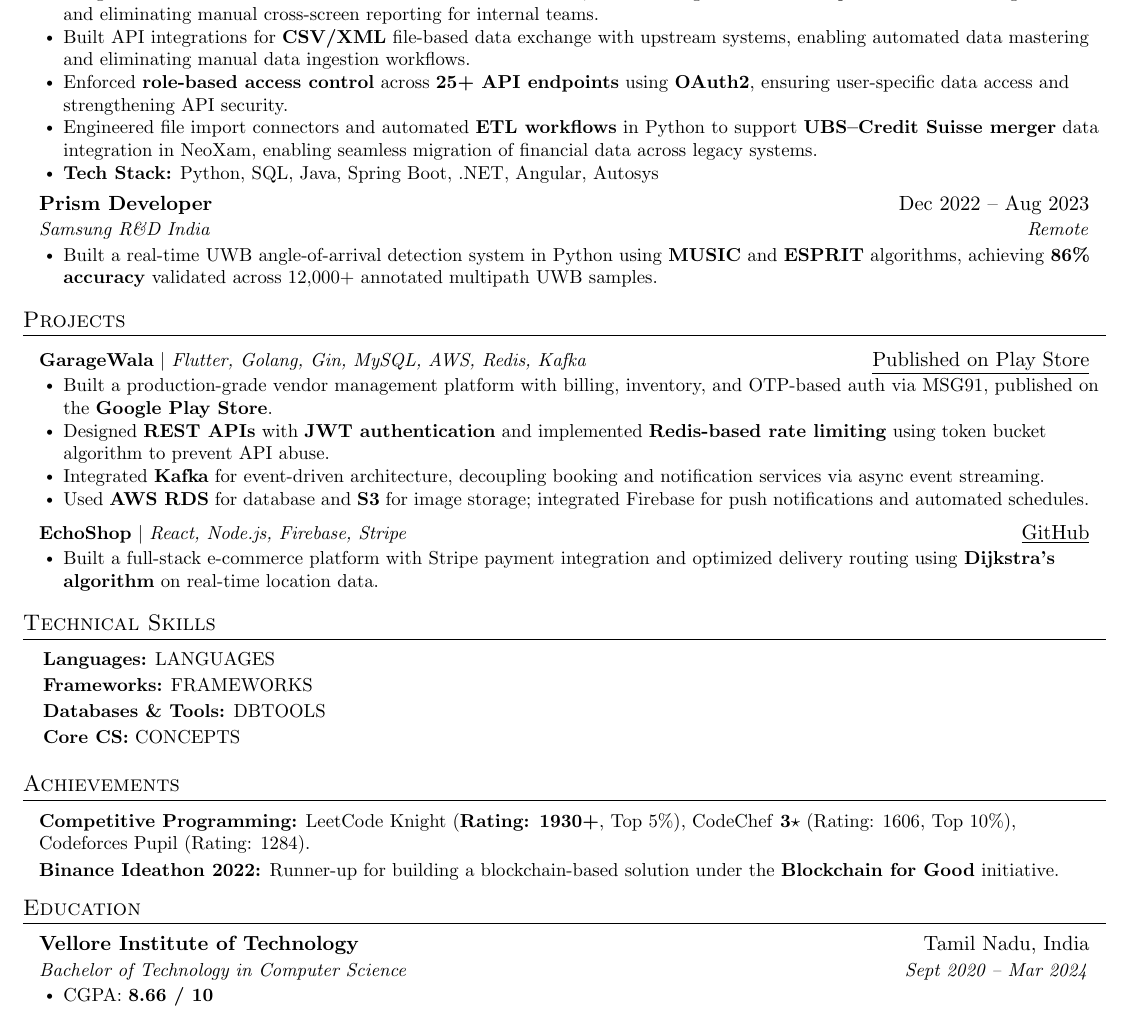
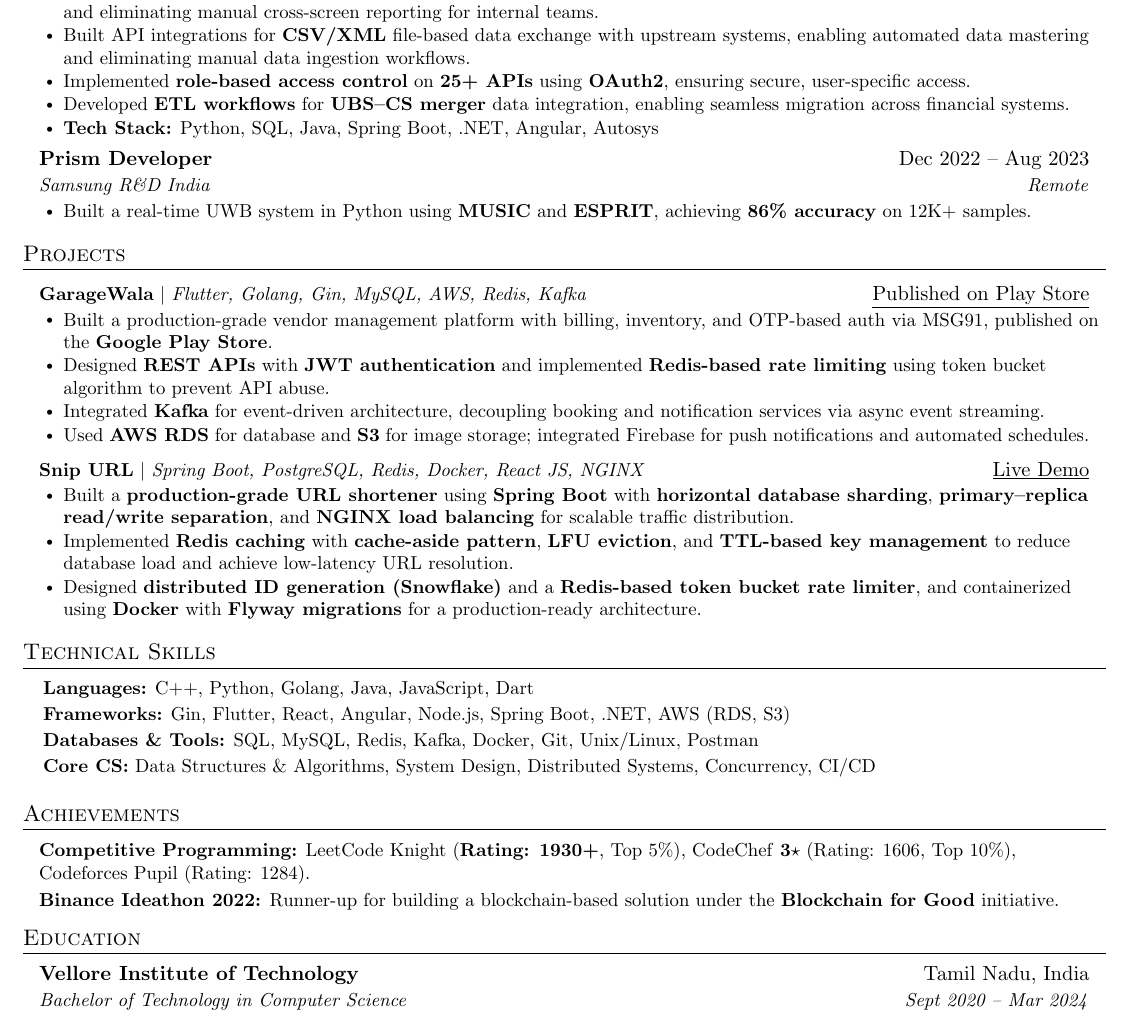
Before and after one commit to MeetSinojia/linkedin_job_scraper_flask, a LaTeX CV (resume_template.tex): part of the page, cut so that both start at the same text. Compiled offline with pdfLaTeX.

Commit message:
Update resume_template.tex

```diff
--- a/resume_template.tex
+++ b/resume_template.tex
@@ -113,16 +113,16 @@
       \resumeItem{Optimized DQC pipelines processing \textbf{100GB+/month} by vectorizing operations with \textbf{NumPy} and \textbf{Pandas}, reducing processing time by \textbf{40\%} and improving pipeline reliability for downstream workflows.}
       \resumeItem{Integrated backend APIs with React-based internal dashboards, consolidating data from multiple sources into a single view and eliminating manual cross-screen reporting for internal teams.}
 \resumeItem{Built API integrations for \textbf{CSV/XML} file-based data exchange with upstream systems, enabling automated data mastering and eliminating manual data ingestion workflows.}
-      \resumeItem{Enforced \textbf{role-based access control} across \textbf{25+ API endpoints} using \textbf{OAuth2}, ensuring user-specific data access and strengthening API security.}
-      \resumeItem{Engineered file import connectors and automated \textbf{ETL workflows} in Python to support \textbf{UBS--Credit Suisse merger} data integration in NeoXam, enabling seamless migration of financial data across legacy systems.}
+      \resumeItem{Implemented \textbf{role-based access control} on \textbf{25+ APIs} using \textbf{OAuth2}, ensuring secure, user-specific access.}
+      \resumeItem{Developed \textbf{ETL workflows} for \textbf{UBS--CS merger} data integration, enabling seamless migration across financial systems.}
       \resumeItem{\textbf{Tech Stack:} Python, SQL, Java, Spring Boot, .NET, Angular, Autosys}
     \resumeItemListEnd
 
 \resumeSubheading
     {Prism Developer}{Dec 2022 -- Aug 2023}
     {Samsung R\&D India}{Remote}
-    \resumeItemListStart
-      \resumeItem{Built a real-time UWB angle-of-arrival detection system in Python using \textbf{MUSIC} and \textbf{ESPRIT} algorithms, achieving \textbf{86\% accuracy} validated across 12,000+ annotated multipath UWB samples.}
+     \resumeItemListStart
+     \resumeItem{Built a real-time UWB system in Python using \textbf{MUSIC} and \textbf{ESPRIT}, achieving \textbf{86\% accuracy} on 12K+ samples.}
     \resumeItemListEnd
 
 \resumeSubHeadingListEnd
@@ -141,12 +141,13 @@
 \resumeItem{Used \textbf{AWS RDS} for database and \textbf{S3} for image storage; integrated Firebase for push notifications and automated schedules.}
 \resumeItemListEnd
 \resumeProjectHeading
-{\textbf{EchoShop} $|$ \emph{React, Node.js, Firebase, Stripe}}
-{\href{https://github.com/MeetSinojia/EchoShop}{\underline{GitHub}}}
+{\textbf{Snip URL} $|$ \emph{Spring Boot, PostgreSQL, Redis, Docker, React JS, NGINX}}
+{\href{https://snipurl-itsmeet.vercel.app/}{\underline{Live Demo}}}
 \resumeItemListStart
-  \resumeItem{Built a full-stack e-commerce platform with Stripe payment integration and optimized delivery routing using \textbf{Dijkstra's algorithm} on real-time location data.}
+  \resumeItem{Built a \textbf{production-grade URL shortener} using \textbf{Spring Boot} with \textbf{horizontal database sharding}, \textbf{primary–replica read/write separation}, and \textbf{NGINX load balancing} for scalable traffic distribution.}
+  \resumeItem{Implemented \textbf{Redis caching} with \textbf{cache-aside pattern}, \textbf{LFU eviction}, and \textbf{TTL-based key management} to reduce database load and achieve low-latency URL resolution.}
+  \resumeItem{Designed \textbf{distributed ID generation (Snowflake)} and a \textbf{Redis-based token bucket rate limiter}, and containerized using \textbf{Docker} with \textbf{Flyway migrations} for a production-ready architecture.}
 \resumeItemListEnd
-
 \resumeSubHeadingListEnd
 
 %-----------TECHNICAL SKILLS-----------
@@ -154,10 +155,10 @@
 
 \begin{itemize}[leftmargin=0.15in, label={}]
   \small{\item{
-    \textbf{Languages:}{ {{LANGUAGES}}} \\[2pt]
-    \textbf{Frameworks:}{ {{FRAMEWORKS}}} \\[2pt]
-    \textbf{Databases \& Tools:}{ {{DBTOOLS}}} \\[2pt]
-    \textbf{Core CS:}{ {{CONCEPTS}}}
+    \textbf{Languages:}{ C++, Python, Golang, Java, JavaScript, Dart} \\[2pt]
+    \textbf{Frameworks:}{ Gin, Flutter, React, Angular, Node.js, Spring Boot, .NET, AWS (RDS, S3)} \\[2pt]
+    \textbf{Databases \& Tools:}{ SQL, MySQL, Redis, Kafka, Docker, Git, Unix/Linux, Postman} \\[2pt]
+    \textbf{Core CS:}{ Data Structures \& Algorithms, System Design, Distributed Systems, Concurrency, CI/CD}
   }}
 \end{itemize}
 
@@ -180,9 +181,6 @@
   \resumeSubheading
     {Vellore Institute of Technology}{Tamil Nadu, India}
     {Bachelor of Technology in Computer Science}{Sept 2020 -- Mar 2024}
-    \resumeItemListStart
-      \resumeItem{CGPA: \textbf{8.66 / 10}}
-    \resumeItemListEnd
 
 \resumeSubHeadingListEnd
 
```
